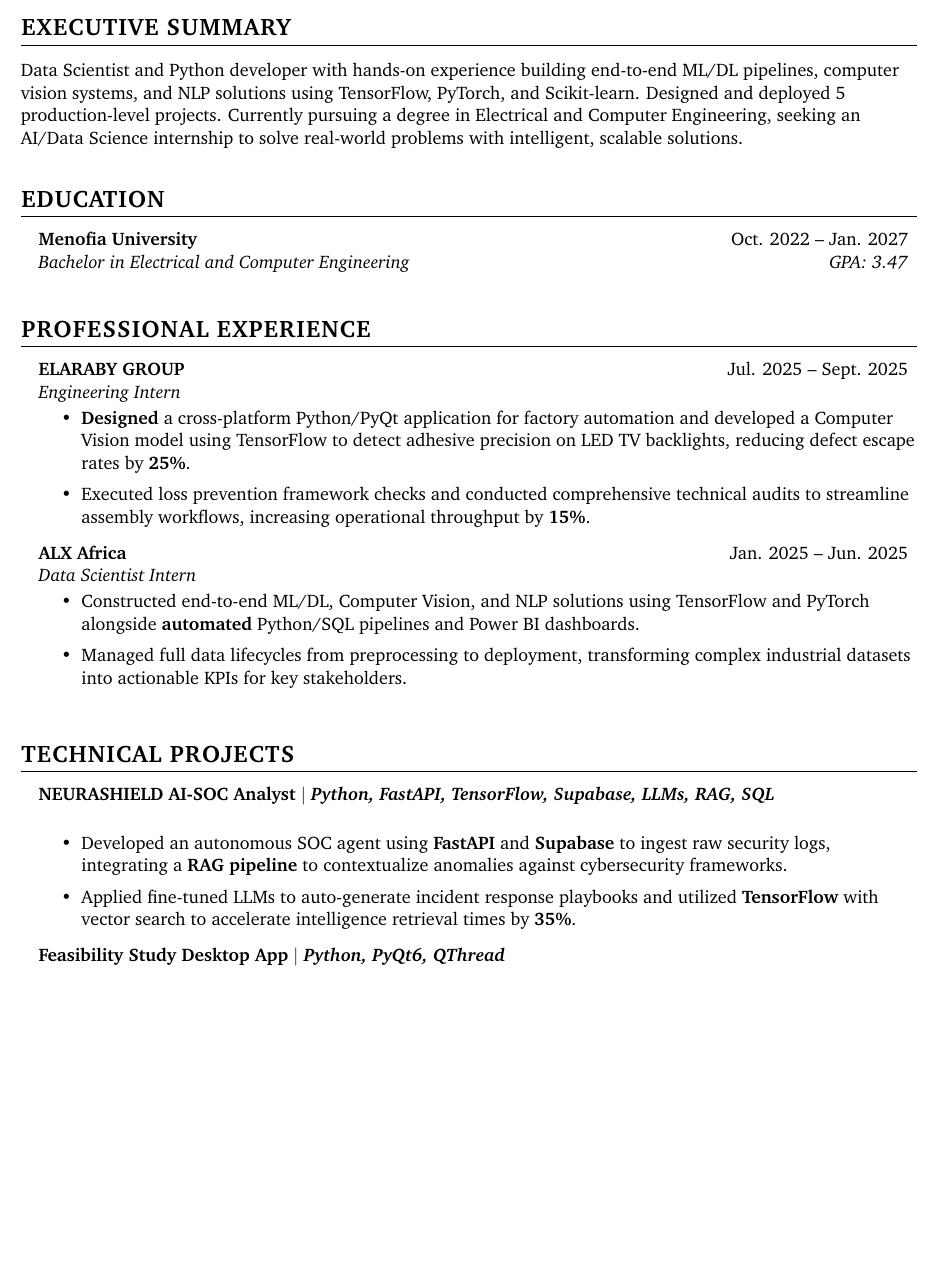
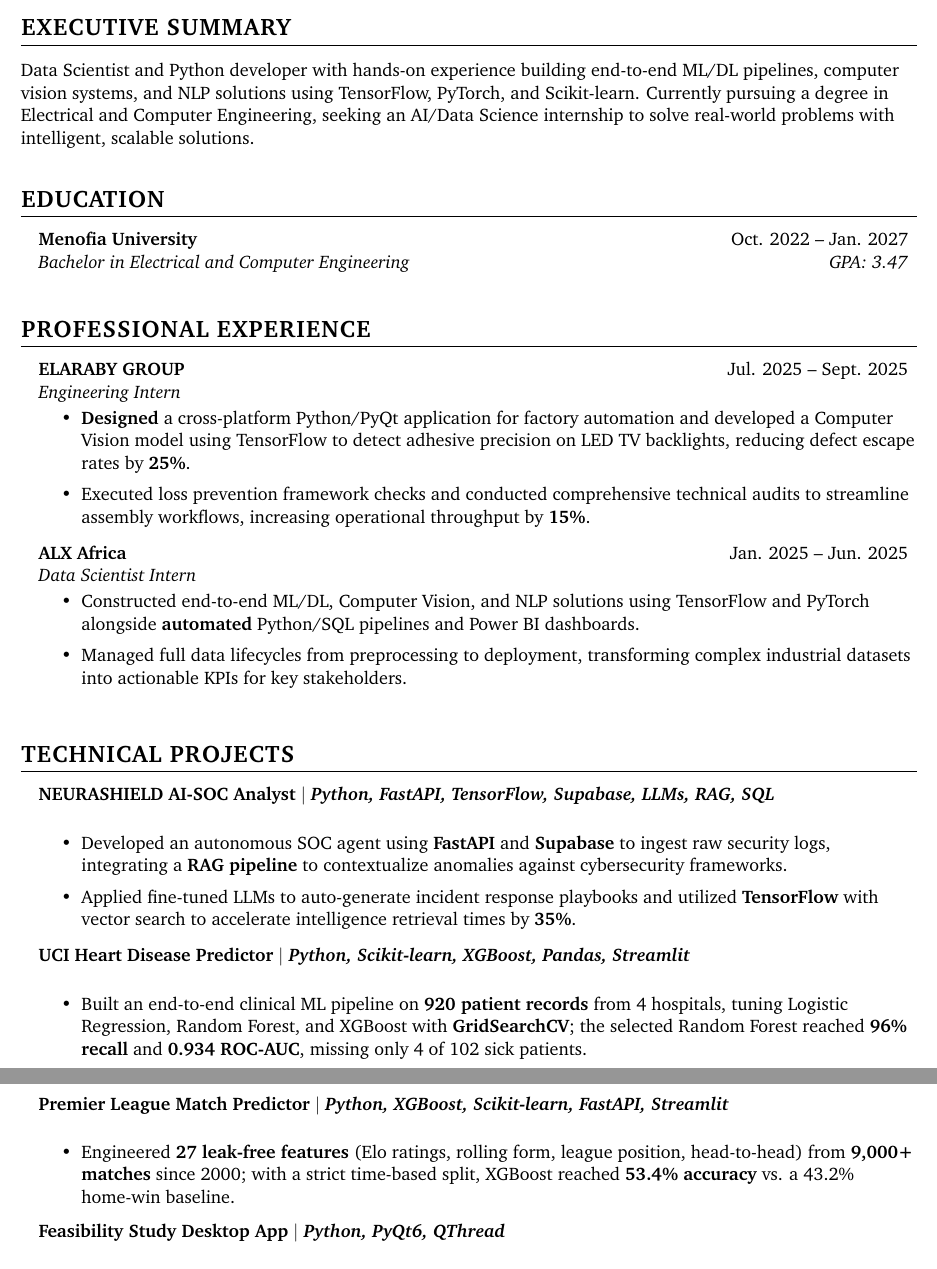
Before and after one commit to Abdurhman-elgrm/Resume-Template, a LaTeX document (Template.tex): part of page 1 of 2 before the commit and two parts of pages 1 and 2 of 2 after it, the two joined at a grey line, cut so that both start at the same text, the shorter picture padded with empty space. Compiled offline with pdfLaTeX.

Commit message:
add new projects and portfolio

```diff
--- a/Template.tex
+++ b/Template.tex
@@ -22,6 +22,10 @@
 \usepackage{fontawesome5}
 \usepackage[T1]{fontenc}
 \usepackage{charter}
+\usepackage{tabularx}
+\usepackage{graphicx}
+\usepackage{fontawesome5}
+
 \input{glyphtounicode}
 
 \pagestyle{fancy}
@@ -131,6 +136,21 @@
       \resumeItemListEnd
 
     \resumeSubheading
+      {UCI Heart Disease Predictor $|$ \emph{Python, Scikit-learn, XGBoost, Pandas, Streamlit}}{}
+      {}{}
+      \resumeItemListStart
+        \resumeItem{Built an end-to-end clinical ML pipeline on \textbf{920 patient records} from 4 hospitals, tuning Logistic Regression, Random Forest, and XGBoost with \textbf{GridSearchCV}; the selected Random Forest reached \textbf{96\% recall} and \textbf{0.934 ROC-AUC}, missing only 4 of 102 sick patients.}
+      \resumeItemListEnd
+
+    \newpage
+    \resumeSubheading
+      {Premier League Match Predictor $|$ \emph{Python, XGBoost, Scikit-learn, FastAPI, Streamlit}}{}
+      {}{}
+      \resumeItemListStart
+        \resumeItem{Engineered \textbf{27 leak-free features} (Elo ratings, rolling form, league position, head-to-head) from \textbf{9,000+ matches} since 2000; with a strict time-based split, XGBoost reached \textbf{53.4\% accuracy} vs. a 43.2\% home-win baseline.}
+      \resumeItemListEnd
+
+    \resumeSubheading
       {Feasibility Study Desktop App $|$ \emph{Python, PyQt6, QThread}}{}
       {}{}
       \resumeItemListStart
```
Also changed, not shown: abdelrahman resume.pdf, Template.tex (17 more changed lines).
